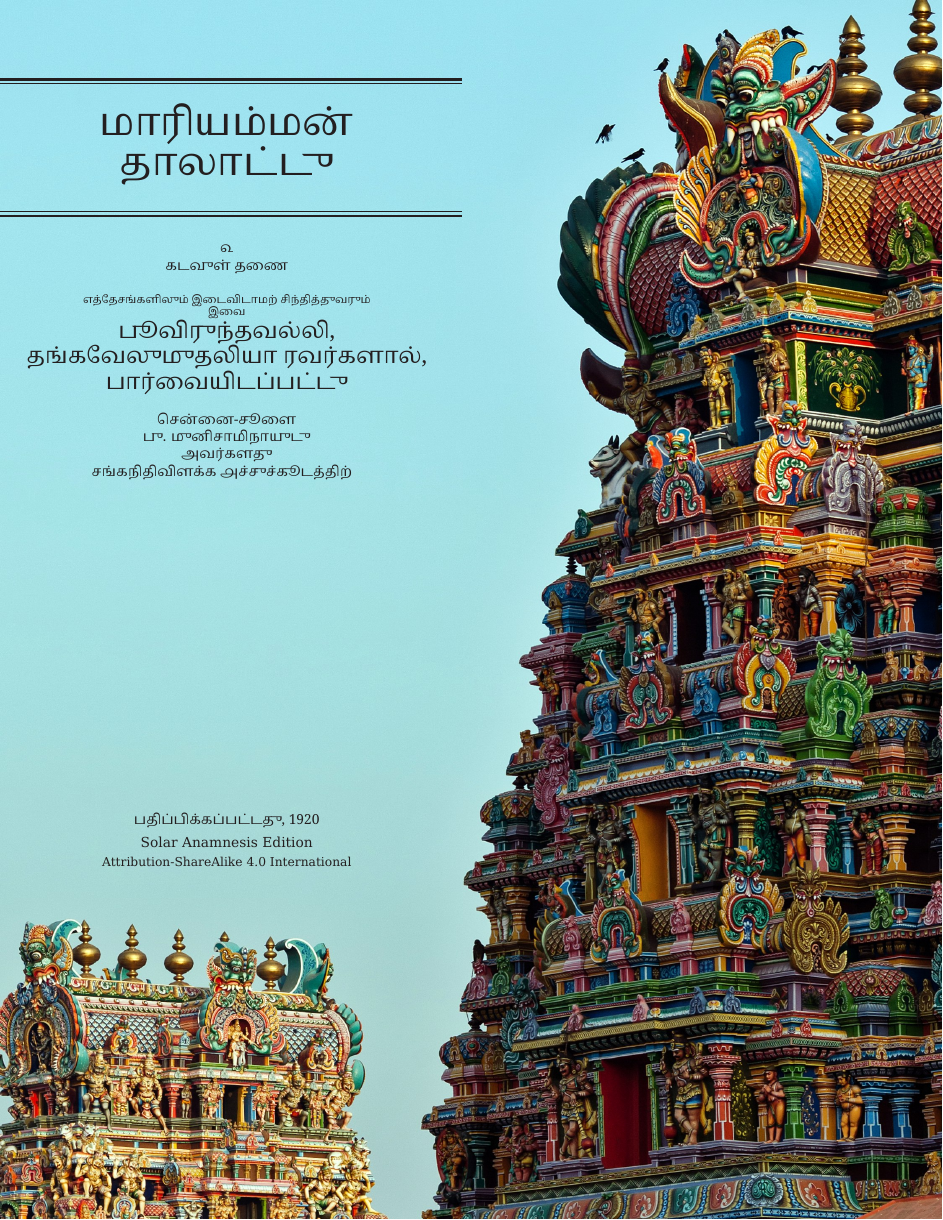
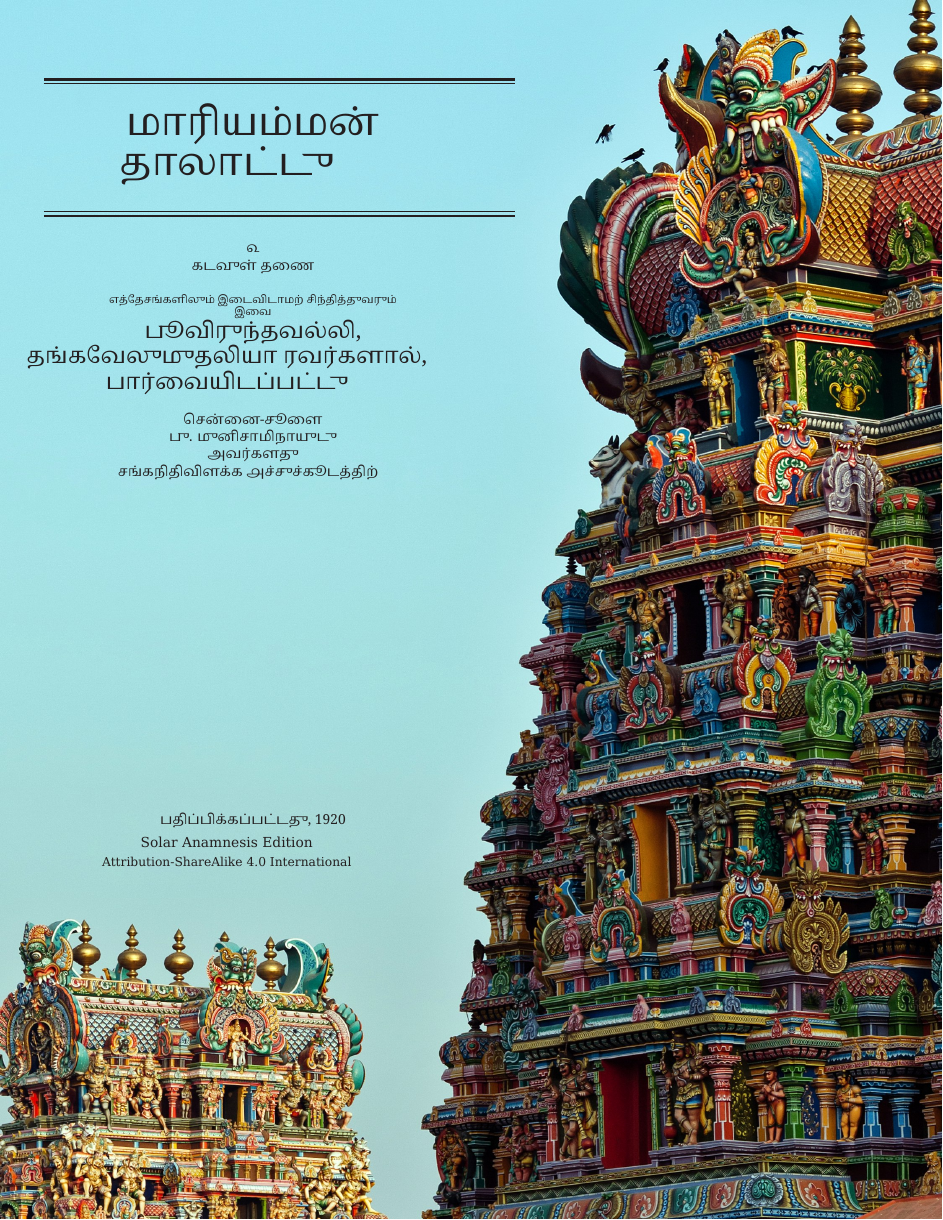
Before and after one commit to solaranamnesis/Thangavelumuthaliyar, a LaTeX document (mariamman/full-text-tamil-custom02.tex): page 1 of 24. Compiled offline with LuaLaTeX.

Commit message:
Update full-text-tamil-custom02.tex

```diff
--- a/mariamman/full-text-tamil-custom02.tex
+++ b/mariamman/full-text-tamil-custom02.tex
@@ -23,17 +23,17 @@
 	%	Title
 	%------------------------------------------------
 
-	\rule{\textwidth}{1.6pt}\vspace*{-\baselineskip}\vspace*{2pt} % Thick horizontal rule
-	\rule{\textwidth}{0.4pt} % Thin horizontal rule
+	\hspace*{12mm}\rule{\textwidth}{1.6pt}\vspace*{-\baselineskip}\vspace*{2pt} % Thick horizontal rule
+	\hspace*{12mm}\rule{\textwidth}{0.4pt} % Thin horizontal rule
 
 	\vspace{1\baselineskip} % Whitespace above the title
 
-	{\scshape\Huge \tam{மாரியம்மன் தாலாட்டு}}
+	{\scshape\Huge \hspace*{12mm}\tam{மாரியம்மன் தாலாட்டு}}
 
 	\vspace{1\baselineskip} % Whitespace above the title
 
-	\rule{\textwidth}{0.4pt}\vspace*{-\baselineskip}\vspace{3.2pt} % Thin horizontal rule
-	\rule{\textwidth}{1.6pt} % Thick horizontal rule
+	\hspace*{12mm}\rule{\textwidth}{0.4pt}\vspace*{-\baselineskip}\vspace{3.2pt} % Thin horizontal rule
+	\hspace*{12mm}\rule{\textwidth}{1.6pt} % Thick horizontal rule
 
 	\vspace{1\baselineskip} % Whitespace after the title block
 
```
Also changed, not shown: mariamman/full-text-tamil-custom02.tex (12 more changed lines).
